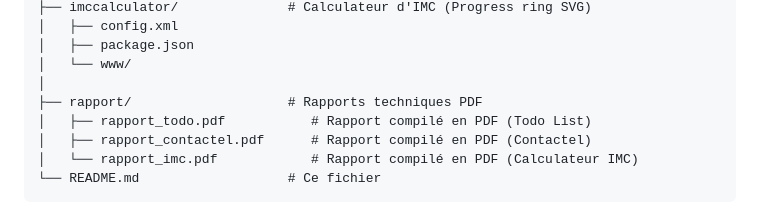
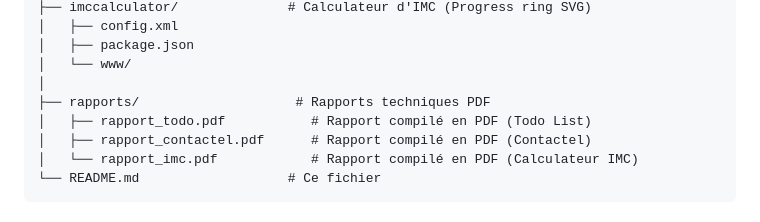
Before and after one commit to salifbiaye/cordova, a Markdown page: README.md, the part around the change. Drawn GitHub-style.

Commit message:
ameliorer le nom du dossier rapport

```diff
--- a/README.md
+++ b/README.md
@@ -60,7 +60,7 @@ cordova/
 │   ├── package.json
 │   └── www/
 │
-├── rapport/                    # Rapports techniques PDF
+├── rapports/                    # Rapports techniques PDF
 │   ├── rapport_todo.pdf           # Rapport compilé en PDF (Todo List)
 │   ├── rapport_contactel.pdf      # Rapport compilé en PDF (Contactel)
 │   └── rapport_imc.pdf            # Rapport compilé en PDF (Calculateur IMC)
```
